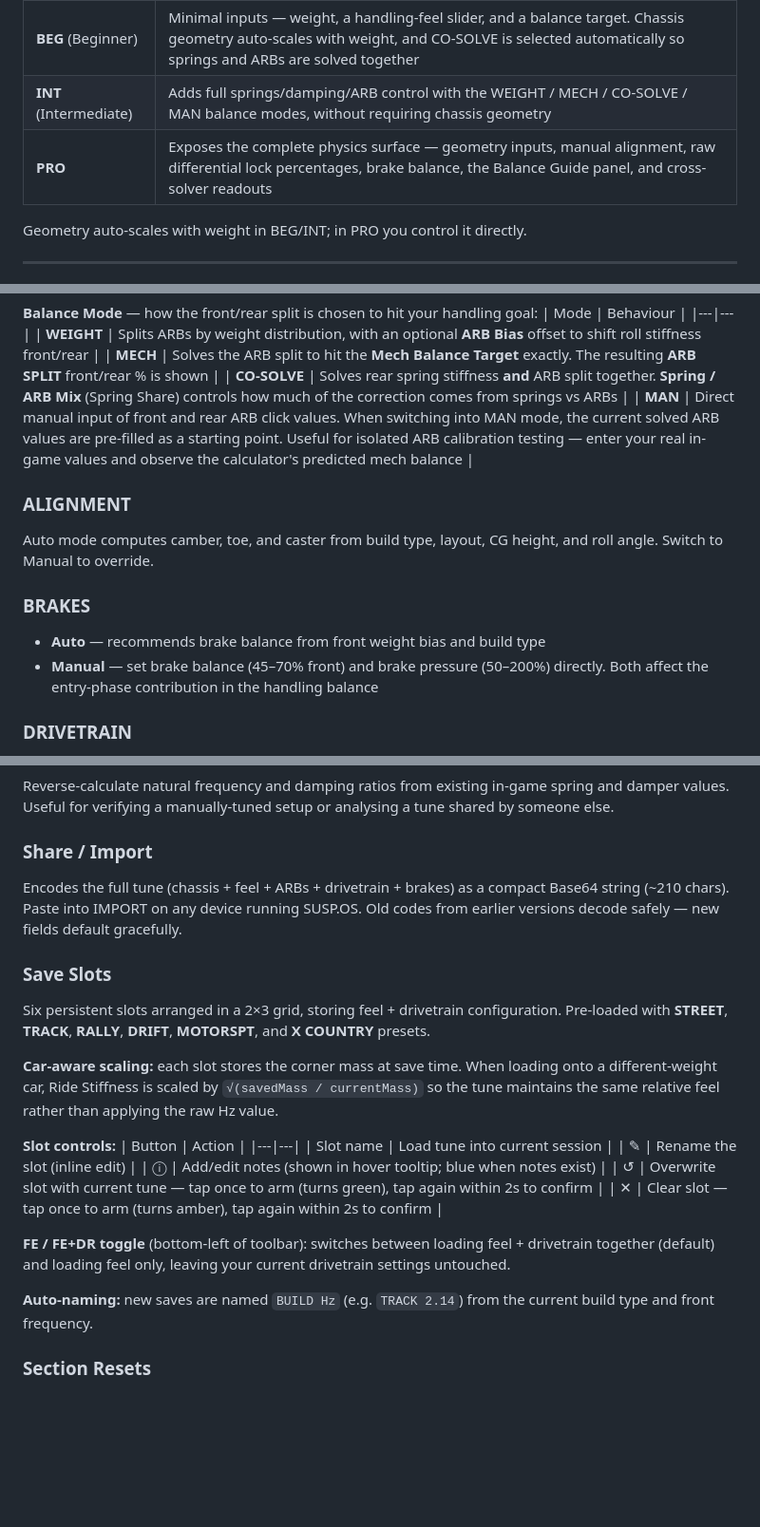
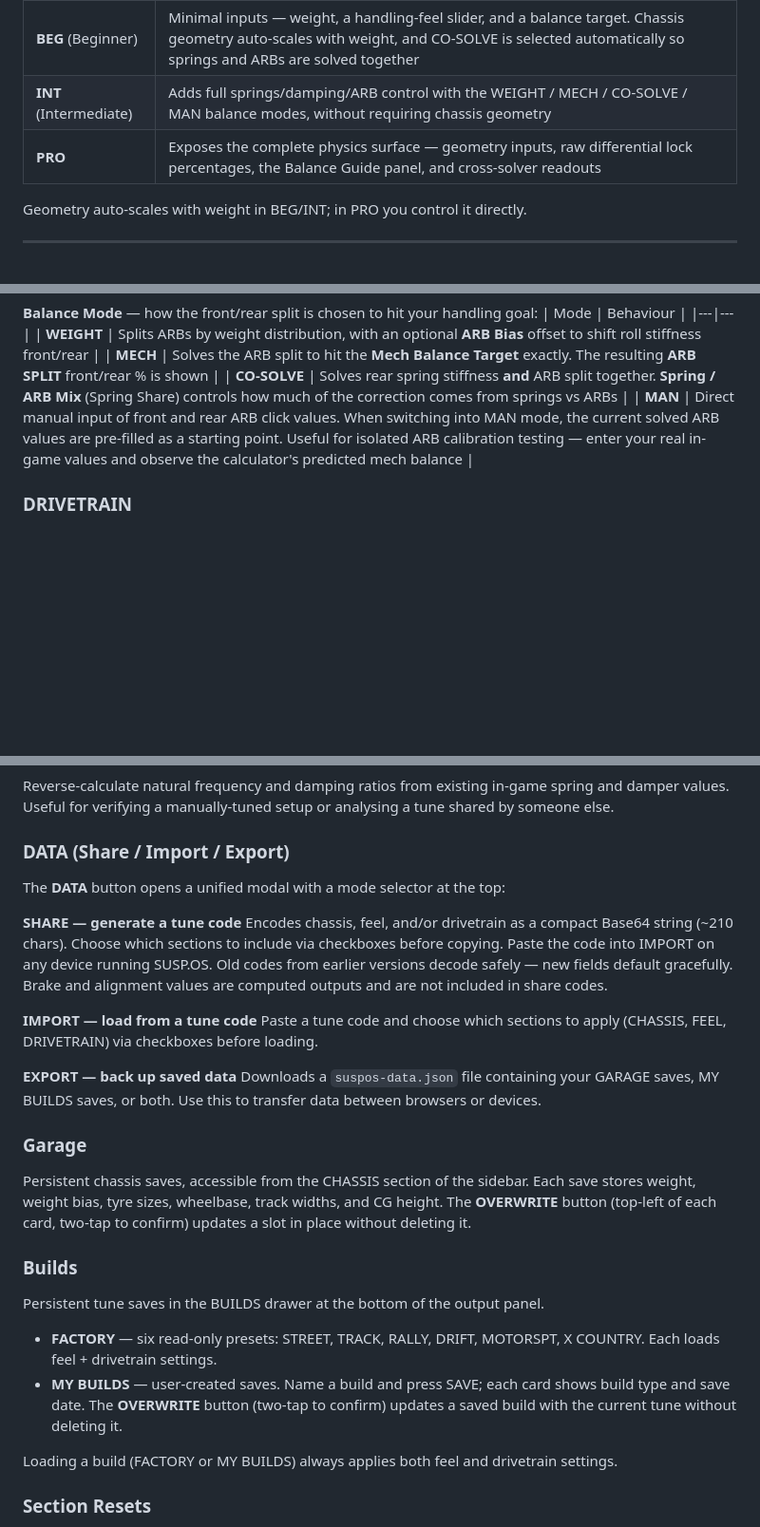
Before and after one commit to SoloCandy/solocandy.github.io, a Markdown page: README.md, 3 parts joined by grey strips. Shown at 95% size. GitHub-like rendering; blank space fills up the shorter version.

Commit message:
Update README: DATA modal, Garage/Builds, remove ALIGNMENT/BRAKES inputs
Co-Authored-By: Claude Sonnet 4.6 <noreply@anthropic.com>

```diff
--- a/README.md
+++ b/README.md
@@ -35,7 +35,7 @@ A **BEG / INT / PRO** toggle in the header controls how much of the input surfac
 |---|---|
 | **BEG** (Beginner) | Minimal inputs — weight, a handling-feel slider, and a balance target. Chassis geometry auto-scales with weight, and CO-SOLVE is selected automatically so springs and ARBs are solved together |
 | **INT** (Intermediate) | Adds full springs/damping/ARB control with the WEIGHT / MECH / CO-SOLVE / MAN balance modes, without requiring chassis geometry |
-| **PRO** | Exposes the complete physics surface — geometry inputs, manual alignment, raw differential lock percentages, brake balance, the Balance Guide panel, and cross-solver readouts |
+| **PRO** | Exposes the complete physics surface — geometry inputs, raw differential lock percentages, the Balance Guide panel, and cross-solver readouts |
 
 Geometry auto-scales with weight in BEG/INT; in PRO you control it directly.
 
@@ -103,13 +103,6 @@ Geometry auto-scales with weight in BEG/INT; in PRO you control it directly.
 | **CO-SOLVE** | Solves rear spring stiffness **and** ARB split together. **Spring / ARB Mix** (Spring Share) controls how much of the correction comes from springs vs ARBs |
 | **MAN** | Direct manual input of front and rear ARB click values. When switching into MAN mode, the current solved ARB values are pre-filled as a starting point. Useful for isolated ARB calibration testing — enter your real in-game values and observe the calculator's predicted mech balance |
 
-### ALIGNMENT
-Auto mode computes camber, toe, and caster from build type, layout, CG height, and roll angle. Switch to Manual to override.
-
-### BRAKES
-- **Auto** — recommends brake balance from front weight bias and build type
-- **Manual** — set brake balance (45–70% front) and brake pressure (50–200%) directly. Both affect the entry-phase contribution in the handling balance
-
 ### DRIVETRAIN
 - **Layout** — FWD / RWD / AWD
 - **Auto** — Corner Exit and Corner Entry sliders shift accel/decel lock without exposing raw percentages. AWD adds a Center split slider and a front exit-push slider
@@ -171,26 +164,28 @@ Header toggle switches weight between **lb / kg** and spring rates between **lb/
 ### Tune Check
 Reverse-calculate natural frequency and damping ratios from existing in-game spring and damper values. Useful for verifying a manually-tuned setup or analysing a tune shared by someone else.
 
-### Share / Import
-Encodes the full tune (chassis + feel + ARBs + drivetrain + brakes) as a compact Base64 string (~210 chars). Paste into IMPORT on any device running SUSP.OS. Old codes from earlier versions decode safely — new fields default gracefully.
+### DATA (Share / Import / Export)
+The **DATA** button opens a unified modal with a mode selector at the top:
 
-### Save Slots
-Six persistent slots arranged in a 2×3 grid, storing feel + drivetrain configuration. Pre-loaded with **STREET**, **TRACK**, **RALLY**, **DRIFT**, **MOTORSPT**, and **X COUNTRY** presets.
+**SHARE — generate a tune code**
+Encodes chassis, feel, and/or drivetrain as a compact Base64 string (~210 chars). Choose which sections to include via checkboxes before copying. Paste the code into IMPORT on any device running SUSP.OS. Old codes from earlier versions decode safely — new fields default gracefully. Brake and alignment values are computed outputs and are not included in share codes.
 
-**Car-aware scaling:** each slot stores the corner mass at save time. When loading onto a different-weight car, Ride Stiffness is scaled by `√(savedMass / currentMass)` so the tune maintains the same relative feel rather than applying the raw Hz value.
+**IMPORT — load from a tune code**
+Paste a tune code and choose which sections to apply (CHASSIS, FEEL, DRIVETRAIN) via checkboxes before loading.
 
-**Slot controls:**
-| Button | Action |
-|---|---|
-| Slot name | Load tune into current session |
-| ✎ | Rename the slot (inline edit) |
-| ⓘ | Add/edit notes (shown in hover tooltip; blue when notes exist) |
-| ↺ | Overwrite slot with current tune — tap once to arm (turns green), tap again within 2s to confirm |
-| ✕ | Clear slot — tap once to arm (turns amber), tap again within 2s to confirm |
+**EXPORT — back up saved data**
+Downloads a `suspos-data.json` file containing your GARAGE saves, MY BUILDS saves, or both. Use this to transfer data between browsers or devices.
 
-**FE / FE+DR toggle** (bottom-left of toolbar): switches between loading feel + drivetrain together (default) and loading feel only, leaving your current drivetrain settings untouched.
+### Garage
+Persistent chassis saves, accessible from the CHASSIS section of the sidebar. Each save stores weight, weight bias, tyre sizes, wheelbase, track widths, and CG height. The **OVERWRITE** button (top-left of each card, two-tap to confirm) updates a slot in place without deleting it.
 
-**Auto-naming:** new saves are named `BUILD Hz` (e.g. `TRACK 2.14`) from the current build type and front frequency.
+### Builds
+Persistent tune saves in the BUILDS drawer at the bottom of the output panel.
+
+- **FACTORY** — six read-only presets: STREET, TRACK, RALLY, DRIFT, MOTORSPT, X COUNTRY. Each loads feel + drivetrain settings.
+- **MY BUILDS** — user-created saves. Name a build and press SAVE; each card shows build type and save date. The **OVERWRITE** button (two-tap to confirm) updates a saved build with the current tune without deleting it.
+
+Loading a build (FACTORY or MY BUILDS) always applies both feel and drivetrain settings.
 
 ### Section Resets
 Each sidebar section has a RESET button (two-click confirmation) that restores defaults for that section only.
```
Also changed, not shown: other parts of README.md (+1 -1 lines).
